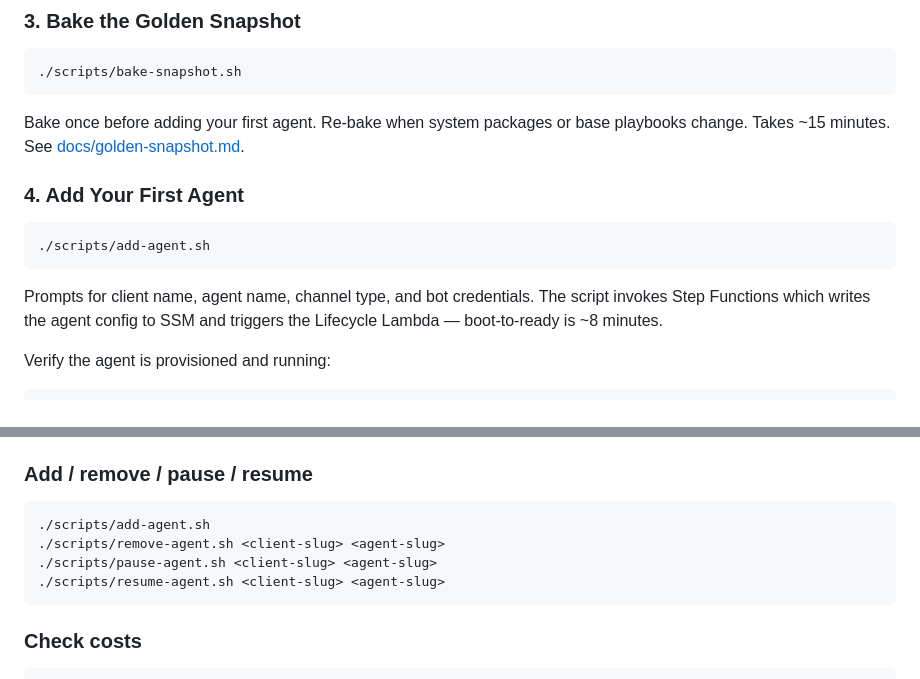
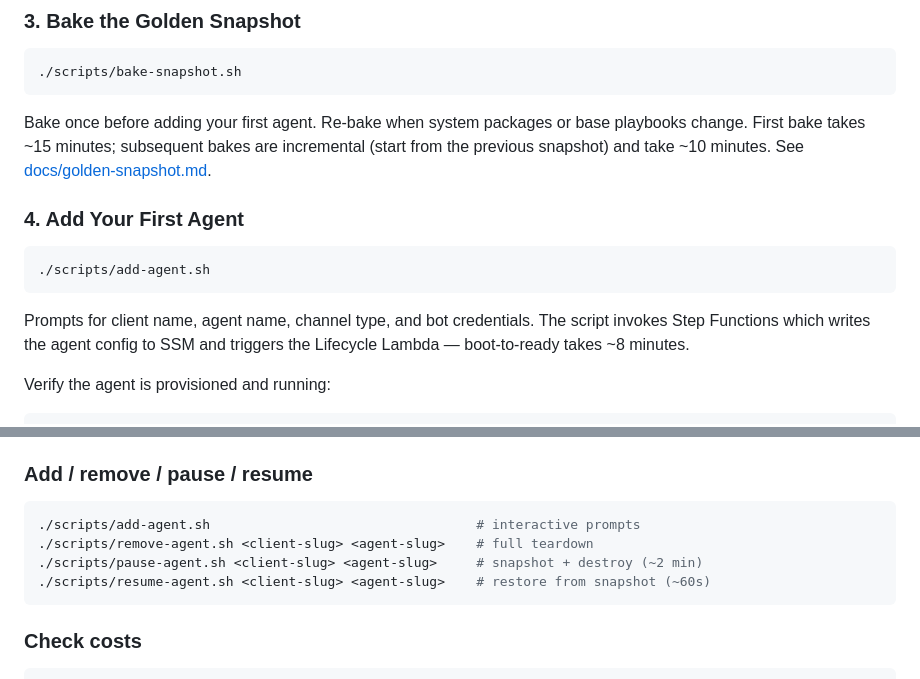
Before and after one commit to jefffroman/clawless, a Markdown page: README.md, 2 parts joined by grey strips. GitHub-like rendering.

Commit message:
Update docs with incremental bake timing and resume speed
Co-Authored-By: Claude Opus 4.6 <noreply@anthropic.com>

````diff
--- a/README.md
+++ b/README.md
@@ -111,7 +111,7 @@ tofu init -backend-config=backend.hcl
 ./scripts/bake-snapshot.sh
 ```
 
-Bake once before adding your first agent. Re-bake when system packages or base playbooks change. Takes ~15 minutes. See [docs/golden-snapshot.md](docs/golden-snapshot.md).
+Bake once before adding your first agent. Re-bake when system packages or base playbooks change. First bake takes ~15 minutes; subsequent bakes are incremental (start from the previous snapshot) and take ~10 minutes. See [docs/golden-snapshot.md](docs/golden-snapshot.md).
 
 ### 4. Add Your First Agent
 
@@ -119,7 +119,7 @@ Bake once before adding your first agent. Re-bake when system packages or base p
 ./scripts/add-agent.sh
 ```
 
-Prompts for client name, agent name, channel type, and bot credentials. The script invokes Step Functions which writes the agent config to SSM and triggers the Lifecycle Lambda — boot-to-ready is ~8 minutes.
+Prompts for client name, agent name, channel type, and bot credentials. The script invokes Step Functions which writes the agent config to SSM and triggers the Lifecycle Lambda — boot-to-ready takes ~8 minutes.
 
 Verify the agent is provisioned and running:
 
@@ -143,10 +143,10 @@ Each instance has convenience aliases: `checkclaw` (service status + recent logs
 ### Add / remove / pause / resume
 
 ```bash
-./scripts/add-agent.sh
-./scripts/remove-agent.sh <client-slug> <agent-slug>
-./scripts/pause-agent.sh <client-slug> <agent-slug>
-./scripts/resume-agent.sh <client-slug> <agent-slug>
+./scripts/add-agent.sh                                  # interactive prompts
+./scripts/remove-agent.sh <client-slug> <agent-slug>    # full teardown
+./scripts/pause-agent.sh <client-slug> <agent-slug>     # snapshot + destroy (~2 min)
+./scripts/resume-agent.sh <client-slug> <agent-slug>    # restore from snapshot (~60s)
 ```
 
 ### Check costs
````
Also changed, not shown: docs/golden-snapshot.md (+1 -1 lines).
